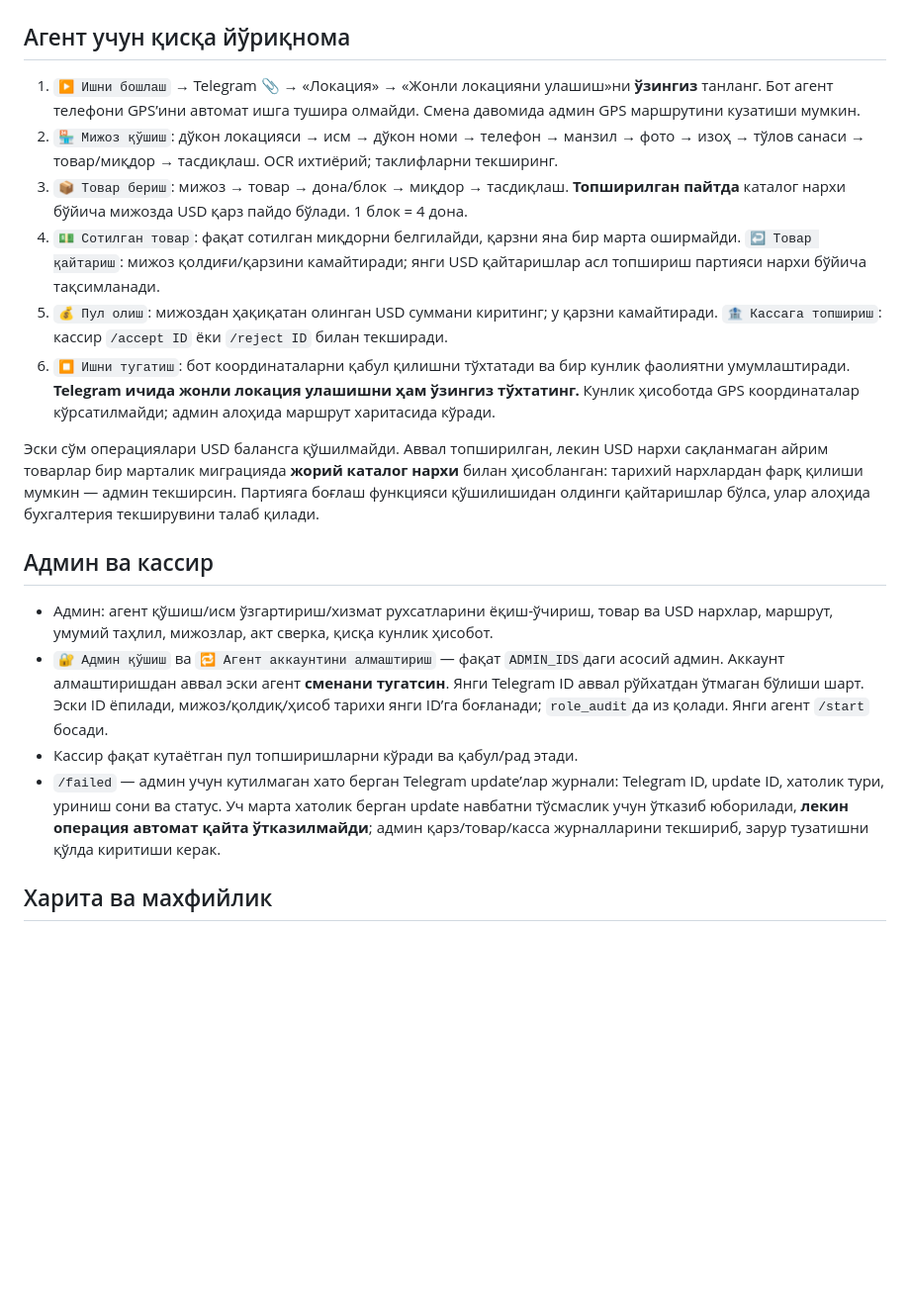
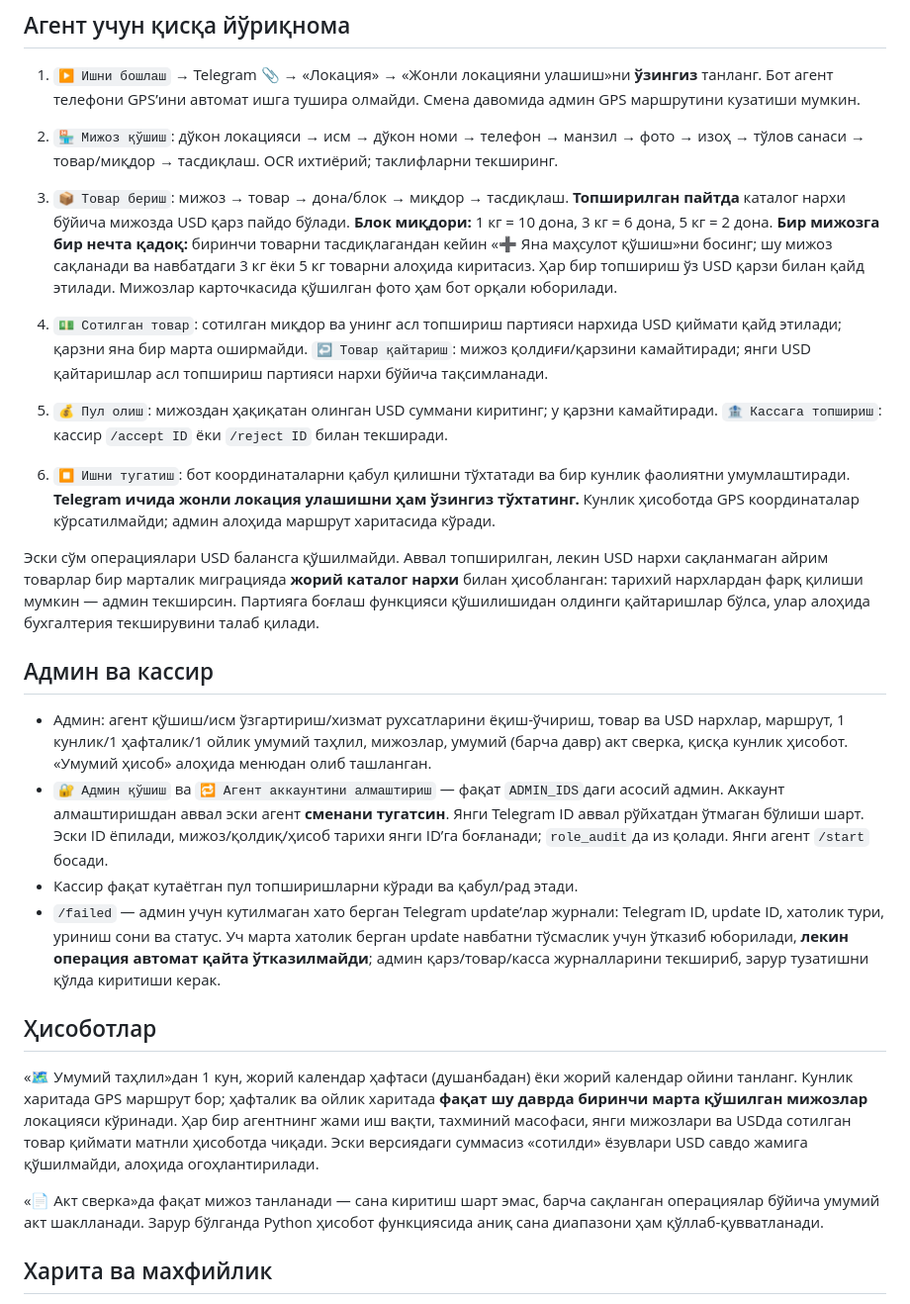
Before and after one commit to asmanuz1100-hub/agent-bot, a Markdown page: README.md, the part around the change. Shown at 99% size. GitHub-like rendering; blank space fills up the shorter version.

Commit message:
Document correct pack units, multi-item delivery, period maps, photos and all-time reconciliation

```diff
--- a/README.md
+++ b/README.md
@@ -23,8 +23,10 @@ python bot.py
 
 1. `▶️ Ишни бошлаш` → Telegram 📎 → «Локация» → «Жонли локацияни улашиш»ни **ўзингиз** танланг. Бот агент телефони GPS’ини автомат ишга тушира олмайди. Смена давомида админ GPS маршрутини кузатиши мумкин.
 2. `🏪 Мижоз қўшиш`: дўкон локацияси → исм → дўкон номи → телефон → манзил → фото → изоҳ → тўлов санаси → товар/миқдор → тасдиқлаш. OCR ихтиёрий; таклифларни текширинг.
-3. `📦 Товар бериш`: мижоз → товар → дона/блок → миқдор → тасдиқлаш. **Топширилган пайтда** каталог нархи бўйича мижозда USD қарз пайдо бўлади. 1 блок = 4 дона.
-4. `💵 Сотилган товар`: фақат сотилган миқдорни белгилайди, қарзни яна бир марта оширмайди. `↩️ Товар қайтариш`: мижоз қолдиғи/қарзини камайтиради; янги USD қайтаришлар асл топшириш партияси нархи бўйича тақсимланади.
+3. `📦 Товар бериш`: мижоз → товар → дона/блок → миқдор → тасдиқлаш. **Топширилган пайтда** каталог нархи бўйича мижозда USD қарз пайдо бўлади. **Блок миқдори:** 1 кг = 10 дона, 3 кг = 6 дона, 5 кг = 2 дона.
+**Бир мижозга бир нечта қадоқ:** биринчи товарни тасдиқлагандан кейин «➕ Яна маҳсулот қўшиш»ни босинг; шу мижоз сақланади ва навбатдаги 3 кг ёки 5 кг товарни алоҳида киритасиз. Ҳар бир топшириш ўз USD қарзи билан қайд этилади. Мижозлар карточкасида қўшилган фото ҳам бот орқали юборилади.
+
+4. `💵 Сотилган товар`: сотилган миқдор ва унинг асл топшириш партияси нархида USD қиймати қайд этилади; қарзни яна бир марта оширмайди. `↩️ Товар қайтариш`: мижоз қолдиғи/қарзини камайтиради; янги USD қайтаришлар асл топшириш партияси нархи бўйича тақсимланади.
 5. `💰 Пул олиш`: мижоздан ҳақиқатан олинган USD суммани киритинг; у қарзни камайтиради. `🏦 Кассага топшириш`: кассир `/accept ID` ёки `/reject ID` билан текширади.
 6. `⏹ Ишни тугатиш`: бот координаталарни қабул қилишни тўхтатади ва бир кунлик фаолиятни умумлаштиради. **Telegram ичида жонли локация улашишни ҳам ўзингиз тўхтатинг.** Кунлик ҳисоботда GPS координаталар кўрсатилмайди; админ алоҳида маршрут харитасида кўради.
 
@@ -32,10 +34,16 @@ python bot.py
 
 ## Админ ва кассир
 
-- Админ: агент қўшиш/исм ўзгартириш/хизмат рухсатларини ёқиш-ўчириш, товар ва USD нархлар, маршрут, умумий таҳлил, мижозлар, акт сверка, қисқа кунлик ҳисобот.
+- Админ: агент қўшиш/исм ўзгартириш/хизмат рухсатларини ёқиш-ўчириш, товар ва USD нархлар, маршрут, 1 кунлик/1 ҳафталик/1 ойлик умумий таҳлил, мижозлар, умумий (барча давр) акт сверка, қисқа кунлик ҳисобот. «Умумий ҳисоб» алоҳида менюдан олиб ташланган.
 - `🔐 Админ қўшиш` ва `🔁 Агент аккаунтини алмаштириш` — фақат `ADMIN_IDS`даги асосий админ. Аккаунт алмаштиришдан аввал эски агент **сменани тугатсин**. Янги Telegram ID аввал рўйхатдан ўтмаган бўлиши шарт. Эски ID ёпилади, мижоз/қолдиқ/ҳисоб тарихи янги ID’га боғланади; `role_audit`да из қолади. Янги агент `/start` босади.
 - Кассир фақат кутаётган пул топширишларни кўради ва қабул/рад этади.
 - `/failed` — админ учун кутилмаган хато берган Telegram update’лар журнали: Telegram ID, update ID, хатолик тури, уриниш сони ва статус. Уч марта хатолик берган update навбатни тўсмаслик учун ўтказиб юборилади, **лекин операция автомат қайта ўтказилмайди**; админ қарз/товар/касса журналларини текшириб, зарур тузатишни қўлда киритиши керак.
+
+## Ҳисоботлар
+
+«🗺 Умумий таҳлил»дан 1 кун, жорий календар ҳафтаси (душанбадан) ёки жорий календар ойини танланг. Кунлик харитада GPS маршрут бор; ҳафталик ва ойлик харитада **фақат шу даврда биринчи марта қўшилган мижозлар** локацияси кўринади. Ҳар бир агентнинг жами иш вақти, тахминий масофаси, янги мижозлари ва USDда сотилган товар қиймати матнли ҳисоботда чиқади. Эски версиядаги суммасиз «сотилди» ёзувлари USD савдо жамига қўшилмайди, алоҳида огоҳлантирилади.
+
+«📄 Акт сверка»да фақат мижоз танланади — сана киритиш шарт эмас, барча сақланган операциялар бўйича умумий акт шаклланади. Зарур бўлганда Python ҳисобот функциясида аниқ сана диапазони ҳам қўллаб-қувватланади.
 
 ## Харита ва махфийлик
 
```
